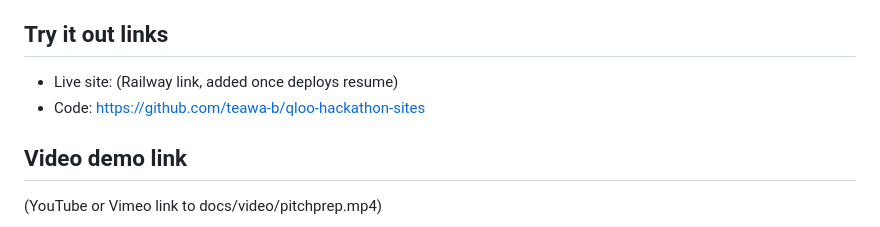
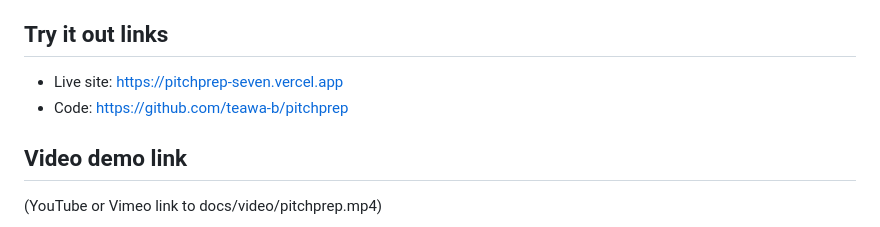
Before and after one commit to teawa-b/qloo-hackathon-sites, a Markdown page: docs/devpost/pitchprep.md, the part around the change. Drawn GitHub-style.

Commit message:
Point the Devpost drafts at each app's own repo

```diff
--- a/docs/devpost/pitchprep.md
+++ b/docs/devpost/pitchprep.md
@@ -12,8 +12,8 @@ Know your investor before you pitch. Pitchprep researches them on the web, then
 
 ## Try it out links
 
-- Live site: (Railway link, added once deploys resume)
-- Code: https://github.com/teawa-b/qloo-hackathon-sites
+- Live site: https://pitchprep-seven.vercel.app
+- Code: https://github.com/teawa-b/pitchprep
 
 ## Video demo link
 
```
Also changed, not shown: docs/devpost/openhere.md (+1 -1 lines), docs/devpost/roomful.md (+1 -1 lines).
